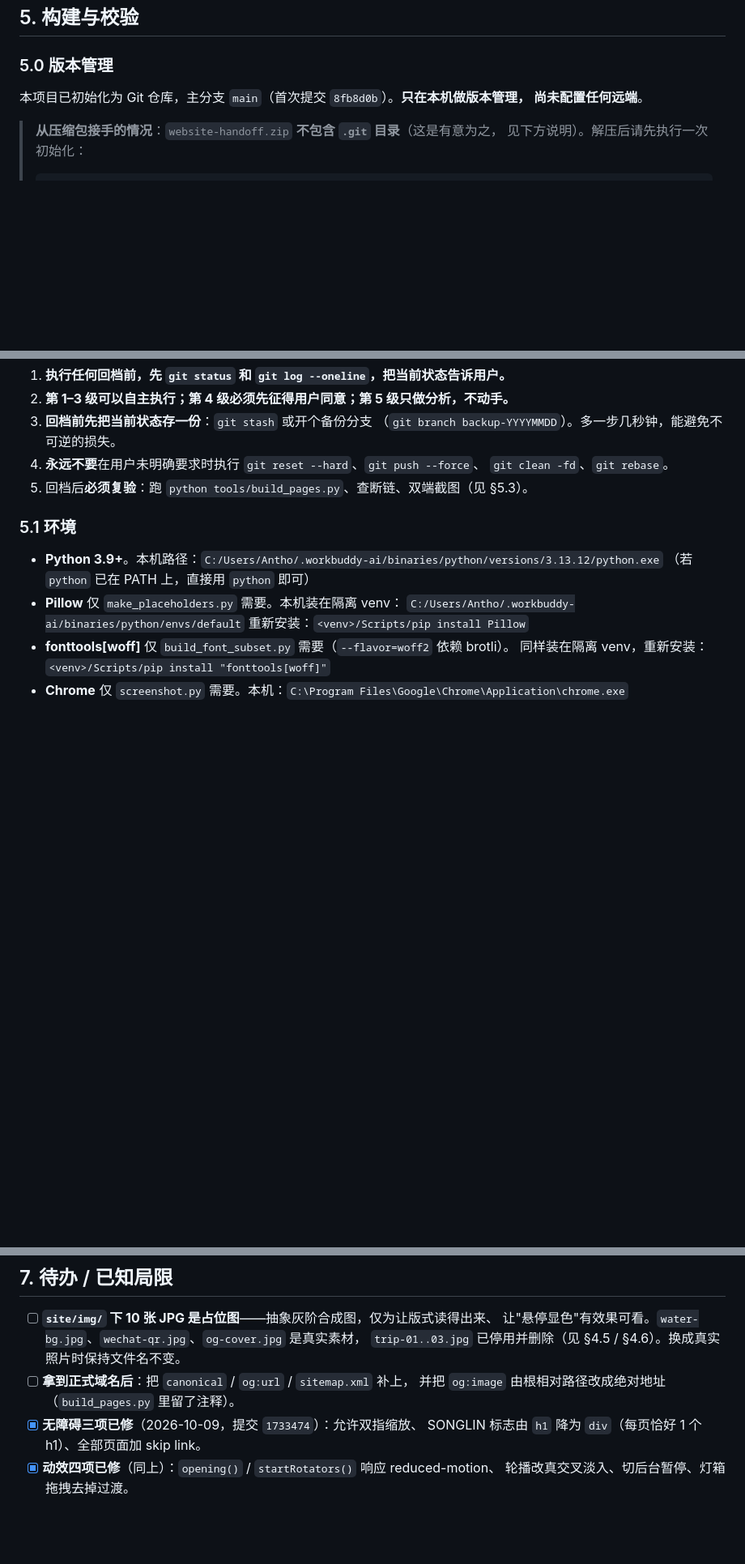
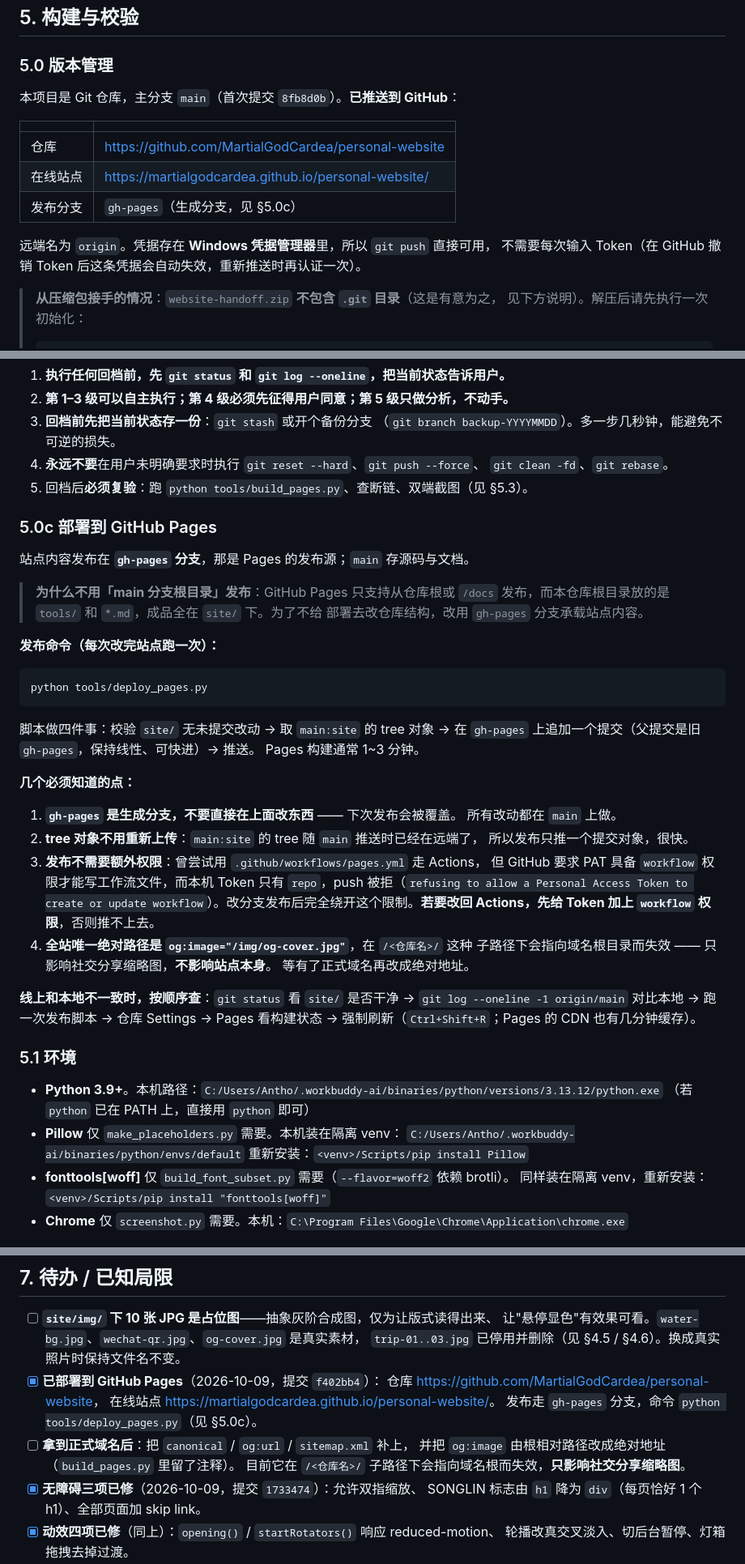
Before and after one commit to MartialGodCardea/personal-website, a Markdown page: AGENTS.md, 3 parts joined by grey strips. Shown at 81% size. GitHub-like rendering; blank space fills up the shorter version.

````diff
--- a/AGENTS.md
+++ b/AGENTS.md
@@ -345,8 +346,16 @@ python tools/build_pages.py
 
 ### 5.0 版本管理
 
-本项目已初始化为 Git 仓库，主分支 `main`（首次提交 `8fb8d0b`）。**只在本机做版本管理，
-尚未配置任何远端**。
+本项目是 Git 仓库，主分支 `main`（首次提交 `8fb8d0b`）。**已推送到 GitHub**：
+
+| | |
+|---|---|
+| 仓库 | https://github.com/MartialGodCardea/personal-website |
+| 在线站点 | https://martialgodcardea.github.io/personal-website/ |
+| 发布分支 | `gh-pages`（生成分支，见 §5.0c） |
+
+远端名为 `origin`。凭据存在 **Windows 凭据管理器**里，所以 `git push` 直接可用，
+不需要每次输入 Token（在 GitHub 撤销 Token 后这条凭据会自动失效，重新推送时再认证一次）。
 
 > **从压缩包接手的情况**：`website-handoff.zip` **不包含 `.git` 目录**（这是有意为之，
 > 见下方说明）。解压后请先执行一次初始化：
@@ -480,6 +489,44 @@ git reset --hard <hash>         # ⚠️ 丢弃该点之后的全部提交
    `git clean -fd`、`git rebase`。
 5. 回档后**必须复验**：跑 `python tools/build_pages.py`、查断链、双端截图（见 §5.3）。
 
+### 5.0c 部署到 GitHub Pages
+
+站点内容发布在 **`gh-pages` 分支**，那是 Pages 的发布源；`main` 存源码与文档。
+
+> **为什么不用「main 分支根目录」发布**：GitHub Pages 只支持从仓库根或 `/docs`
+> 发布，而本仓库根目录放的是 `tools/` 和 `*.md`，成品全在 `site/` 下。为了不给
+> 部署去改仓库结构，改用 `gh-pages` 分支承载站点内容。
+
+**发布命令（每次改完站点跑一次）：**
+
+```bash
+python tools/deploy_pages.py
+```
+
+脚本做四件事：校验 `site/` 无未提交改动 → 取 `main:site` 的 tree 对象 →
+在 `gh-pages` 上追加一个提交（父提交是旧 `gh-pages`，保持线性、可快进）→ 推送。
+Pages 构建通常 1~3 分钟。
+
+**几个必须知道的点：**
+
+1. **`gh-pages` 是生成分支，不要直接在上面改东西** —— 下次发布会被覆盖。
+   所有改动都在 `main` 上做。
+2. **tree 对象不用重新上传**：`main:site` 的 tree 随 `main` 推送时已经在远端了，
+   所以发布只推一个提交对象，很快。
+3. **发布不需要额外权限**：曾尝试用 `.github/workflows/pages.yml` 走 Actions，
+   但 GitHub 要求 PAT 具备 `workflow` 权限才能写工作流文件，而本机 Token 只有
+   `repo`，push 被拒（`refusing to allow a Personal Access Token to create or
+   update workflow`）。改分支发布后完全绕开这个限制。**若要改回 Actions，先给
+   Token 加上 `workflow` 权限**，否则推不上去。
+4. **全站唯一绝对路径是 `og:image="/img/og-cover.jpg"`**，在 `/<仓库名>/` 这种
+   子路径下会指向域名根目录而失效 —— 只影响社交分享缩略图，**不影响站点本身**。
+   等有了正式域名再改成绝对地址。
+
+**线上和本地不一致时，按顺序查**：`git status` 看 `site/` 是否干净 →
+`git log --oneline -1 origin/main` 对比本地 → 跑一次发布脚本 →
+仓库 Settings → Pages 看构建状态 → 强制刷新（`Ctrl+Shift+R`；Pages 的 CDN
+也有几分钟缓存）。
+
 ### 5.1 环境
 
 - **Python 3.9+**。本机路径：`C:/Users/Antho/.workbuddy-ai/binaries/python/versions/3.13.12/python.exe`
@@ -655,8 +705,13 @@ Chrome 会把 `style.css` / `main.js` 缓存进去。**改完样式立刻截图
 - [ ] **`site/img/` 下 10 张 JPG 是占位图**——抽象灰阶合成图，仅为让版式读得出来、
       让"悬停显色"有效果可看。`water-bg.jpg`、`wechat-qr.jpg`、`og-cover.jpg` 是真实素材，
       `trip-01..03.jpg` 已停用并删除（见 §4.5 / §4.6）。换成真实照片时保持文件名不变。
+- [x] **已部署到 GitHub Pages**（2026-10-09，提交 `f402bb4`）：
+      仓库 <https://github.com/MartialGodCardea/personal-website>，
+      在线站点 <https://martialgodcardea.github.io/personal-website/>。
+      发布走 `gh-pages` 分支，命令 `python tools/deploy_pages.py`（见 §5.0c）。
 - [ ] **拿到正式域名后**：把 `canonical` / `og:url` / `sitemap.xml` 补上，
       并把 `og:image` 由根相对路径改成绝对地址（`build_pages.py` 里留了注释）。
+      目前它在 `/<仓库名>/` 子路径下会指向域名根而失效，**只影响社交分享缩略图**。
 - [x] **无障碍三项已修**（2026-10-09，提交 `1733474`）：允许双指缩放、
       SONGLIN 标志由 `h1` 降为 `div`（每页恰好 1 个 h1）、全部页面加 skip link。
 - [x] **动效四项已修**（同上）：`opening()` / `startRotators()` 响应 reduced-motion、
````
Also changed, not shown: other parts of AGENTS.md (+4 -0 lines), .workbuddy-ai/memory/2026-10-09.md (+37 -0 lines), 技术架构.md (+1 -1 lines).
